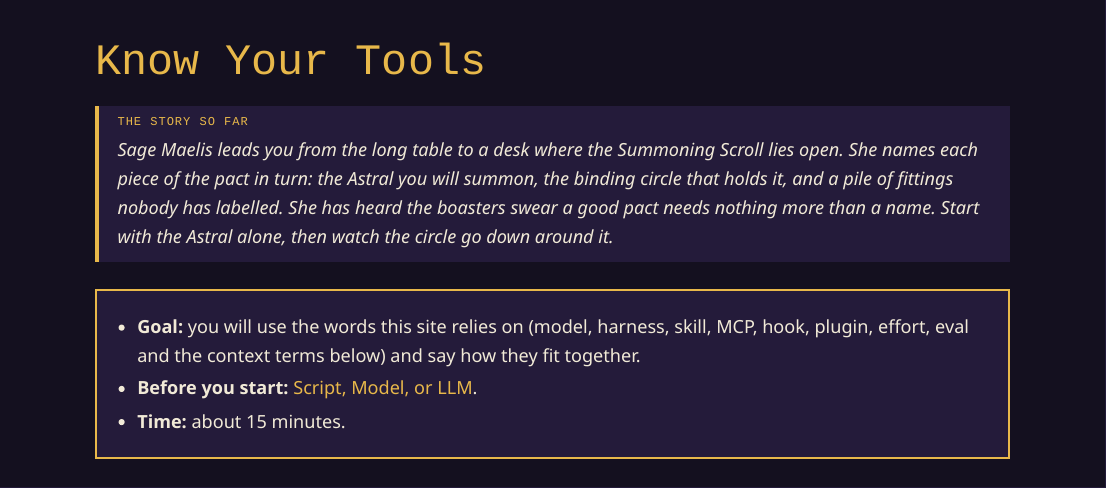
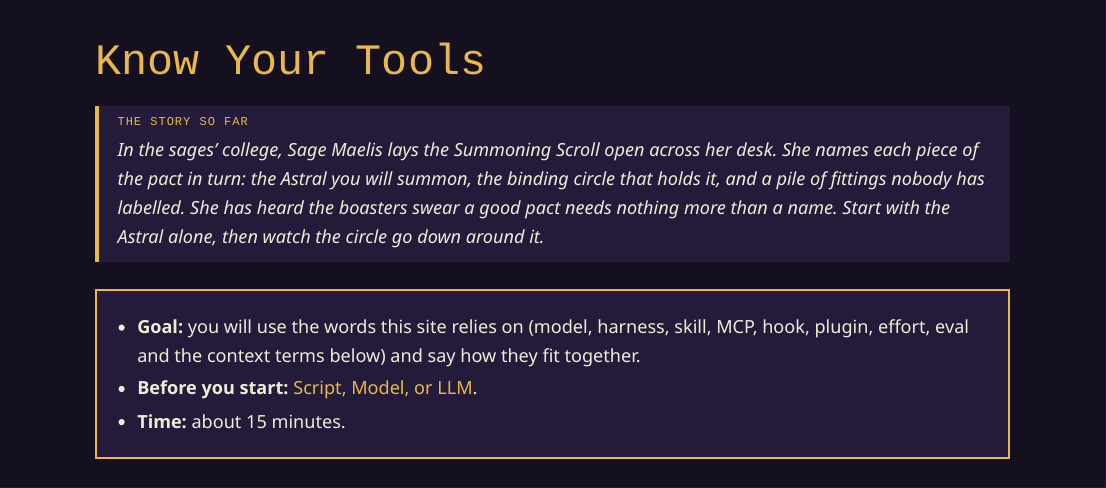
Before and after one commit to mahesh-panchal/agent-odyssey, a Quarto document (zones/basecamp/know-your-gear.qmd): the page in a window 1100 px wide, from its top. Rendered offline with R 4.5, knitr and Pandoc in place of Quarto, with nearby package versions.

Commit message:
docs: Know Your Tools opens in the sages college, not the tavern table
Co-Authored-By: Claude Sonnet 5.5 <noreply@anthropic.com>

```diff
--- a/zones.yml
+++ b/zones.yml
@@ -76,13 +76,13 @@
            story: "You arrive at the Collegium from Gaia's Rest, where three colleges ring with work from dawn. Tinker Pell shows you an Automaton that never strays and never improvises, Beastmaster Wyn a Familiar that is sure on its one trail, and Sage Maelis an Astral that can speak every tongue and still invent what it does not know.",
            done: "You can choose the right machine, and sometimes the right machine is a plain script." },
          { id: basecamp-know-your-gear, after: [basecamp-three-kinds-of-machine], suggested: [], branch: trunk, trunk: true, optional: false, title: "Know Your Tools", page: zones/basecamp/know-your-gear.html,
-           story: "Sage Maelis leads you from the long table to a desk where the Summoning Scroll lies open. She names each piece of the pact in turn: the Astral you will summon, the binding circle that holds it, and a pile of fittings nobody has labelled.",
+           story: "In the sages' college, Sage Maelis lays the Summoning Scroll open across her desk. She names each piece of the pact in turn: the Astral you will summon, the binding circle that holds it, and a pile of fittings nobody has labelled.",
            done: "You can tell model from harness, and name what each fitting does and does not guarantee." },
          { id: basecamp-wade-in, after: [basecamp-know-your-gear], suggested: [], branch: trunk, trunk: true, optional: false, title: "Choose What to Hand Over", page: zones/basecamp/wade-in.html,
            story: "In a hall of the Collegium, Sage Maelis warns that without disciplined use the Astrals will spread the Blight across the land. These persistent creatures draw in whatever they can reach in pursuit of their goal, so she shows you how to limit what an Astral sees.",
            done: "You can name the step you are on, what leaves your machine at it, and why you may stop there." },
          { id: kennel-recruit-the-beast, after: [crypt-shield-of-undo], suggested: [], branch: trunk, trunk: true, optional: false, title: "Set Up Your Agent", page: zones/kennel/recruit-the-beast.html,
-           story: "You return to the Collegium, where the sages' college smells of ink and hot brass.  Sage Maelis unrolls the sages' Summoning Scroll, reads it aloud and turns each rune into a step: this is how a pact is made.",
+           story: "You return to the Collegium, where the sages' college smells of ink and hot brass. Sage Maelis unrolls the sages' Summoning Scroll, reads it aloud and turns each rune into a step: this is how a pact is made.",
            done: "The pact is made. Your Astral stirs and falls in beside you, powerful, and it will do exactly what its permissions allow." },
          { id: kennel-free-is-not-free, after: [kennel-recruit-the-beast, crypt-secrets-and-sensitive-ground], suggested: [kennel-pick-your-companion], branch: companions, trunk: false, optional: true, title: "Free Is Not Free", page: zones/kennel/free-is-not-free.html,
            story: "Stalls outside the Collegium gate offer pacts for free. Some are with Astrals bred in the open, some are trials, and one stall will not say where its Astral came from.",
--- a/zones/basecamp/know-your-gear.qmd
+++ b/zones/basecamp/know-your-gear.qmd
@@ -3,7 +3,7 @@
 ---
 
 ::: {.ao-story}
-Sage Maelis leads you from the long table to a desk where the Summoning Scroll lies open. She names each piece of the pact in turn: the Astral you will summon, the binding circle that holds it, and a pile of fittings nobody has labelled. She has heard the boasters swear a good pact needs nothing more than a name. Start with the Astral alone, then watch the circle go down around it.
+In the sages' college, Sage Maelis lays the Summoning Scroll open across her desk. She names each piece of the pact in turn: the Astral you will summon, the binding circle that holds it, and a pile of fittings nobody has labelled. She has heard the boasters swear a good pact needs nothing more than a name. Start with the Astral alone, then watch the circle go down around it.
 :::
 
 ::: {.quest-dialog}
```
Also changed, not shown: zones.yml (2 more changed lines).
